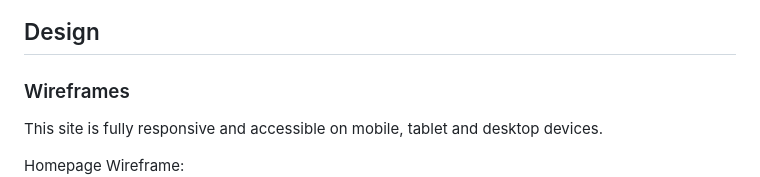
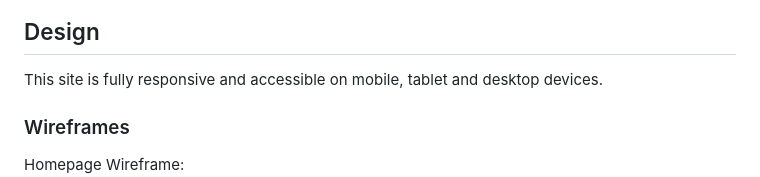
Before and after one commit to JamieBennett-Dev/Calorie-Tracker, a Markdown page: README.md, the part around the change printed below. Drawn GitHub-style.

Commit message:
add more changes to readme format

```diff
--- a/README.md
+++ b/README.md
@@ -68,9 +69,9 @@ I used Github projects to convert my user stories into actionable tasks. The acc
 
 ## Design
 
+This site is fully responsive and accessible on mobile, tablet and desktop devices.
+
 ### Wireframes
-
-This site is fully responsive and accessible on mobile, tablet and desktop devices.
 
 Homepage Wireframe:
 ![Screenshot](static/images/ct-wf-homepage.png)
```
Also changed, not shown: other parts of README.md (+1 -0 lines).
